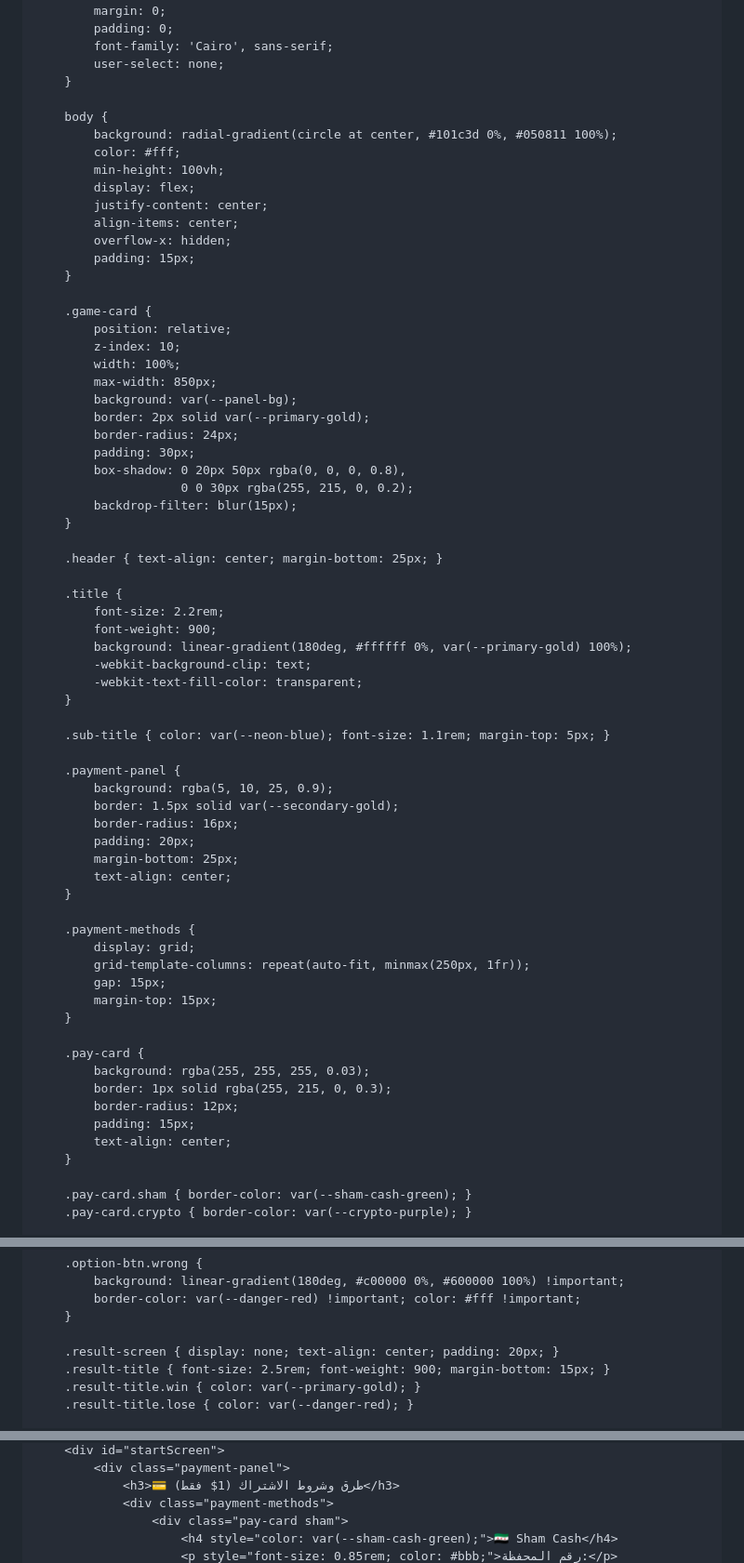
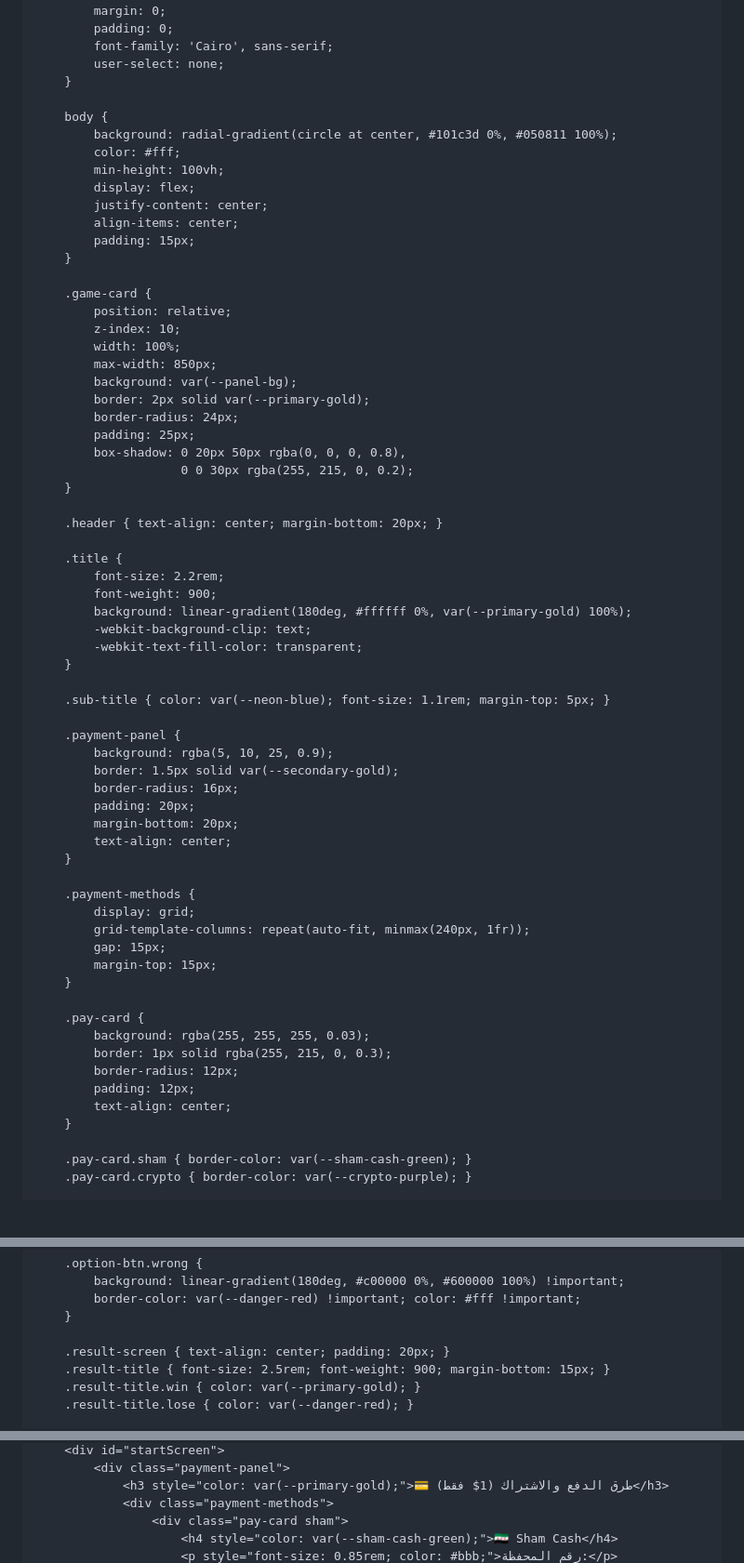
Before and after one commit to hamadismkoo1980-hue/million-quiz-2026, a Markdown page: README.md, 3 parts joined by grey strips. Shown at 93% size. Rendered like a GitHub page; blank space fills up the shorter version.

```diff
--- a/README.md
+++ b/README.md
@@ -9,7 +9,7 @@
         :root {
             --primary-gold: #ffd700;
             --secondary-gold: #ffaa00;
-            --panel-bg: rgba(13, 22, 45, 0.9);
+            --panel-bg: rgba(13, 22, 45, 0.95);
             --neon-blue: #00f0ff;
             --success-green: #00ff88;
             --danger-red: #ff3366;
@@ -32,7 +32,6 @@
             display: flex;
             justify-content: center;
             align-items: center;
-            overflow-x: hidden;
             padding: 15px;
         }
 
@@ -44,13 +43,12 @@
             background: var(--panel-bg);
             border: 2px solid var(--primary-gold);
             border-radius: 24px;
-            padding: 30px;
+            padding: 25px;
             box-shadow: 0 20px 50px rgba(0, 0, 0, 0.8),
                         0 0 30px rgba(255, 215, 0, 0.2);
-            backdrop-filter: blur(15px);
         }
 
-        .header { text-align: center; margin-bottom: 25px; }
+        .header { text-align: center; margin-bottom: 20px; }
 
         .title {
             font-size: 2.2rem;
@@ -67,13 +65,13 @@
             border: 1.5px solid var(--secondary-gold);
             border-radius: 16px;
             padding: 20px;
-            margin-bottom: 25px;
+            margin-bottom: 20px;
             text-align: center;
         }
 
         .payment-methods {
             display: grid;
-            grid-template-columns: repeat(auto-fit, minmax(250px, 1fr));
+            grid-template-columns: repeat(auto-fit, minmax(240px, 1fr));
             gap: 15px;
             margin-top: 15px;
         }
@@ -82,7 +80,7 @@
             background: rgba(255, 255, 255, 0.03);
             border: 1px solid rgba(255, 215, 0, 0.3);
             border-radius: 12px;
-            padding: 15px;
+            padding: 12px;
             text-align: center;
         }
 
@@ -184,7 +218,7 @@
             border-color: var(--danger-red) !important; color: #fff !important;
         }
 
-        .result-screen { display: none; text-align: center; padding: 20px; }
+        .result-screen { text-align: center; padding: 20px; }
         .result-title { font-size: 2.5rem; font-weight: 900; margin-bottom: 15px; }
         .result-title.win { color: var(--primary-gold); }
         .result-title.lose { color: var(--danger-red); }
@@ -213,6 +247,6 @@
         <div id="startScreen">
             <div class="payment-panel">
-                <h3>💳 طرق وشروط الاشتراك (1$ فقط)</h3>
+                <h3 style="color: var(--primary-gold);">💳 طرق الدفع والاشتراك (1$ فقط)</h3>
                 <div class="payment-methods">
                     <div class="pay-card sham">
                         <h4 style="color: var(--sham-cash-green);">🇸🇾 Sham Cash</h4>
```
Also changed, not shown: other parts of README.md (+63 -27 lines).
